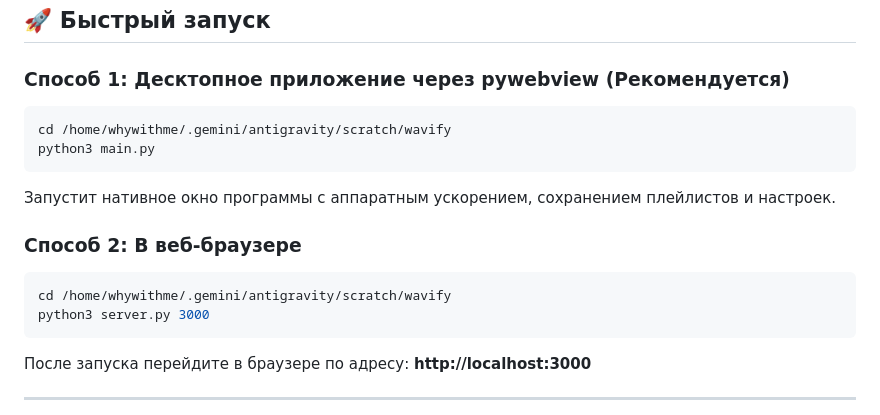
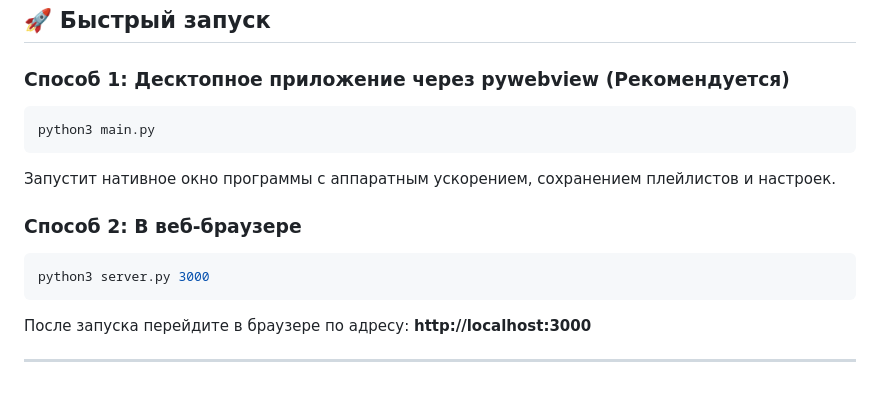
Before and after one commit to auraoto/wavify, a Markdown page: README.md, the part around the change. Drawn GitHub-style; blank space fills up the shorter version.

Commit message:
Revise quick start instructions in README
Updated instructions for running the application.

````diff
--- a/README.md
+++ b/README.md
@@ -6,14 +6,12 @@
 
 ### Способ 1: Десктопное приложение через pywebview (Рекомендуется)
 ```bash
-cd /home/whywithme/.gemini/antigravity/scratch/wavify
 python3 main.py
 ```
 Запустит нативное окно программы с аппаратным ускорением, сохранением плейлистов и настроек.
 
 ### Способ 2: В веб-браузере
 ```bash
-cd /home/whywithme/.gemini/antigravity/scratch/wavify
 python3 server.py 3000
 ```
 После запуска перейдите в браузере по адресу: **http://localhost:3000**
````
